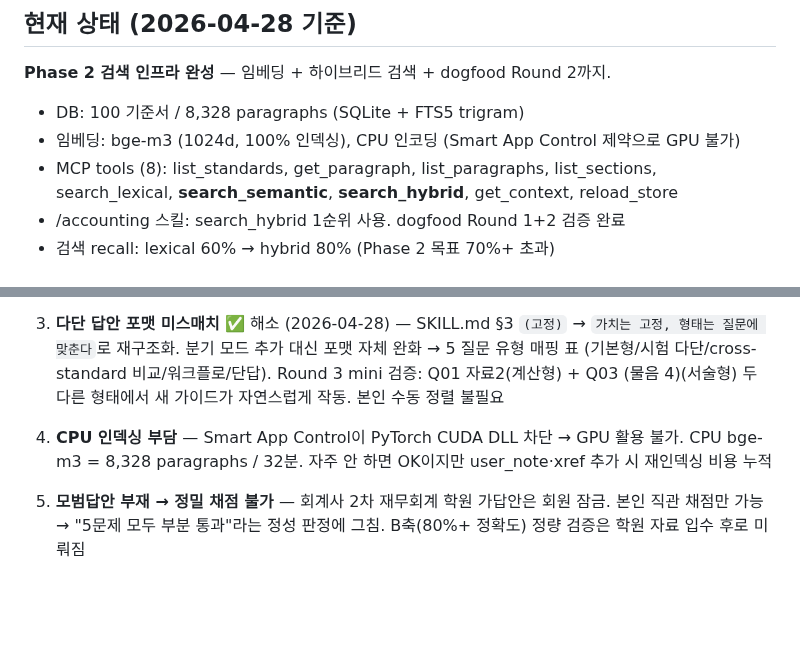
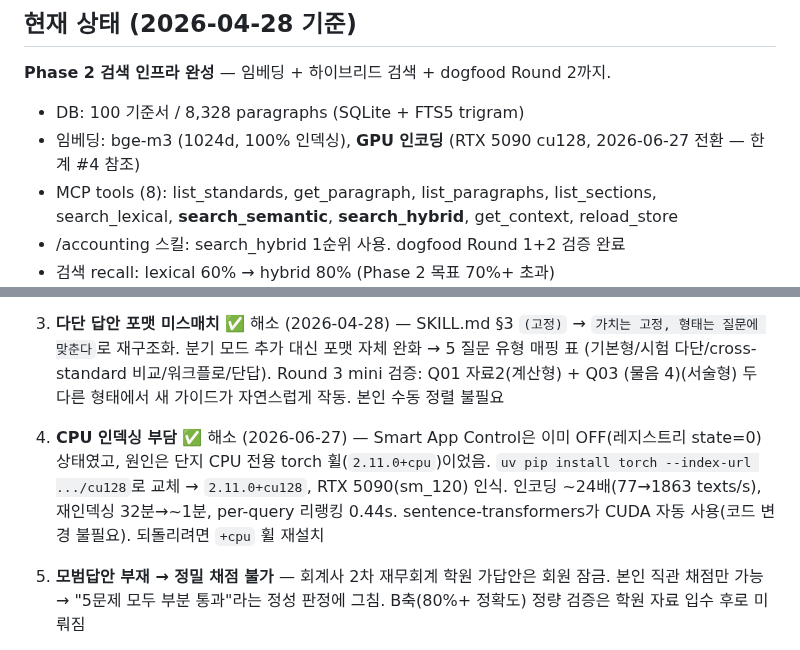
Before and after one commit to lumatic2/kifrs-rag, a Markdown page: CLAUDE.md, 2 parts joined by grey strips. Drawn GitHub-style; blank space fills up the shorter version.

Commit message:
docs: GPU 전환 기록 (한계 #4 해소)
torch +cpu→+cu128 휠 교체로 RTX 5090 활용. SAC는 이미 OFF였고
원인은 CPU 전용 휠. 인코딩 24배, 리랭킹 0.44s/쿼리.

Co-Authored-By: Claude Opus 4.8 (1M context) <noreply@anthropic.com>

```diff
--- a/CLAUDE.md
+++ b/CLAUDE.md
@@ -81,7 +81,7 @@ kifrs-rag/
 **Phase 2 검색 인프라 완성** — 임베딩 + 하이브리드 검색 + dogfood Round 2까지.
 
 - DB: 100 기준서 / 8,328 paragraphs (SQLite + FTS5 trigram)
-- 임베딩: bge-m3 (1024d, 100% 인덱싱), CPU 인코딩 (Smart App Control 제약으로 GPU 불가)
+- 임베딩: bge-m3 (1024d, 100% 인덱싱), **GPU 인코딩** (RTX 5090 cu128, 2026-06-27 전환 — 한계 #4 참조)
 - MCP tools (8): list_standards, get_paragraph, list_paragraphs, list_sections, search_lexical, **search_semantic**, **search_hybrid**, get_context, reload_store
 - /accounting 스킬: search_hybrid 1순위 사용. dogfood Round 1+2 검증 완료
 - 검색 recall: lexical 60% → hybrid 80% (Phase 2 목표 70%+ 초과)
@@ -96,7 +96,7 @@ kifrs-rag/
 
 3. **다단 답안 포맷 미스매치** ✅ 해소 (2026-04-28) — SKILL.md §3 `(고정)` → `가치는 고정, 형태는 질문에 맞춘다`로 재구조화. 분기 모드 추가 대신 포맷 자체 완화 → 5 질문 유형 매핑 표 (기본형/시험 다단/cross-standard 비교/워크플로/단답). Round 3 mini 검증: Q01 자료2(계산형) + Q03 (물음 4)(서술형) 두 다른 형태에서 새 가이드가 자연스럽게 작동. 본인 수동 정렬 불필요
 
-4. **CPU 인덱싱 부담** — Smart App Control이 PyTorch CUDA DLL 차단 → GPU 활용 불가. CPU bge-m3 = 8,328 paragraphs / 32분. 자주 안 하면 OK이지만 user_note·xref 추가 시 재인덱싱 비용 누적
+4. **CPU 인덱싱 부담** ✅ 해소 (2026-06-27) — Smart App Control은 이미 OFF(레지스트리 state=0) 상태였고, 원인은 단지 CPU 전용 torch 휠(`2.11.0+cpu`)이었음. `uv pip install torch --index-url .../cu128`로 교체 → `2.11.0+cu128`, RTX 5090(sm_120) 인식. 인코딩 ~24배(77→1863 texts/s), 재인덱싱 32분→~1분, per-query 리랭킹 0.44s. sentence-transformers가 CUDA 자동 사용(코드 변경 불필요). 되돌리려면 `+cpu` 휠 재설치
 
 5. **모범답안 부재 → 정밀 채점 불가** — 회계사 2차 재무회계 학원 가답안은 회원 잠금. 본인 직관 채점만 가능 → "5문제 모두 부분 통과"라는 정성 판정에 그침. B축(80%+ 정확도) 정량 검증은 학원 자료 입수 후로 미뤄짐
 
```
